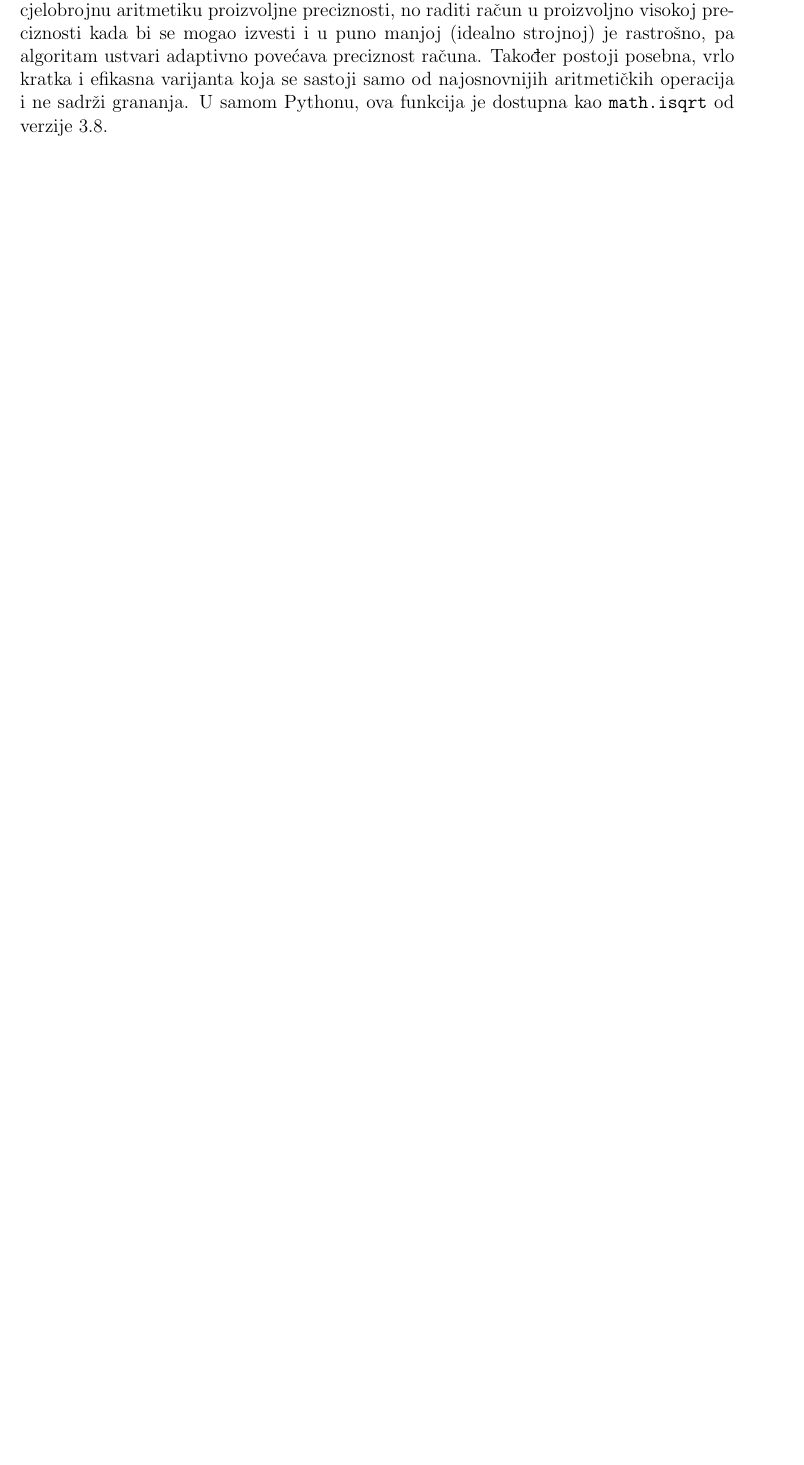
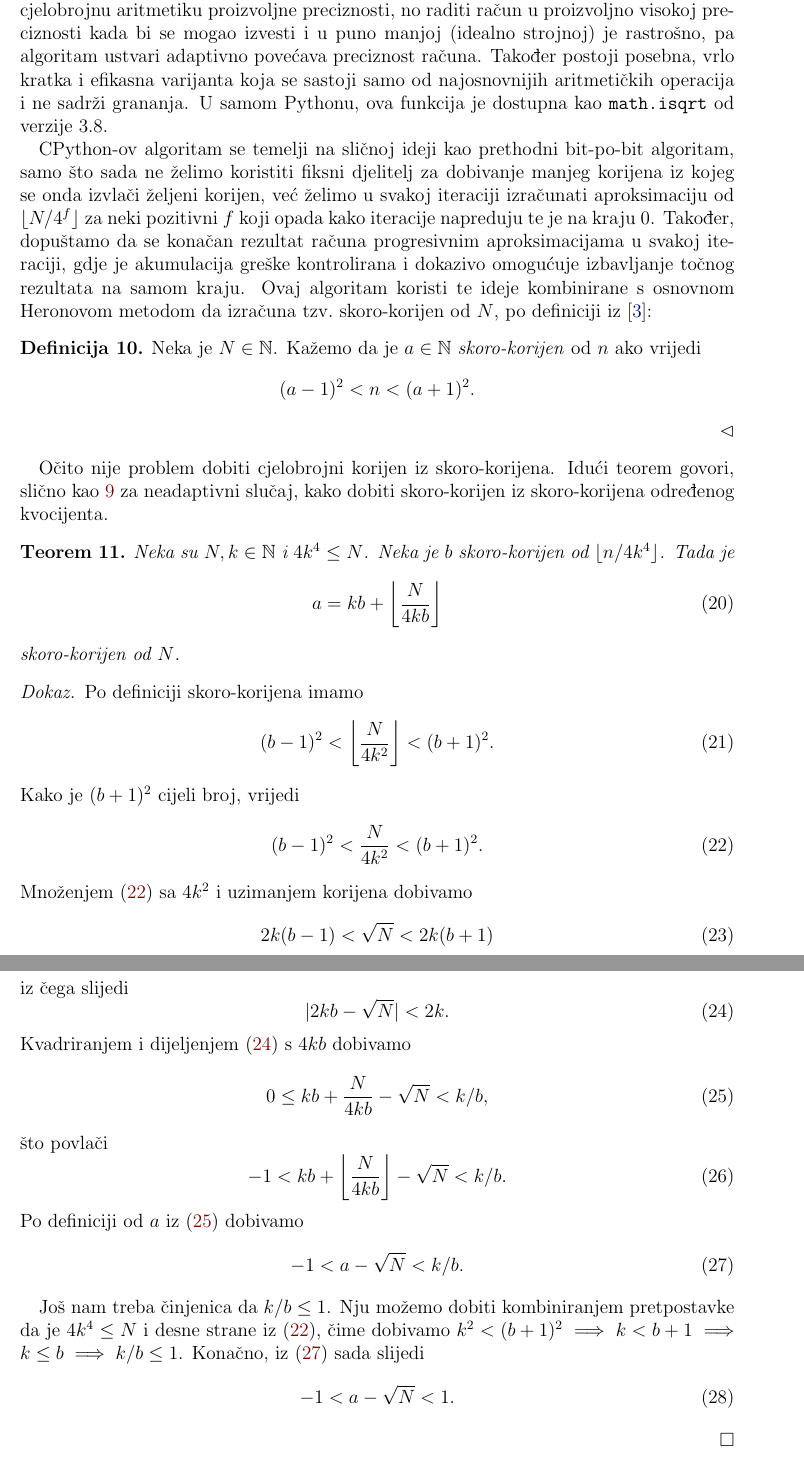
Before and after one commit to mraguzin/mathsoft-esej2, a LaTeX document (esej.tex): part of page 14 of 15 before the commit and two parts of pages 14 and 15 of 17 after it, the two joined at a grey line, cut so that both start at the same text, the shorter picture padded with empty space. Compiled offline with pdfLaTeX.

Commit message:
Završi cpython priču

```diff
--- a/esej.tex
+++ b/esej.tex
@@ -572,8 +568,63 @@ na Newtonovoj-Raphsonovoj metodi i koristi se puno brža metoda u posebnom sluč
 cjelobrojnu aritmetiku proizvoljne preciznosti, no raditi račun u proizvoljno visokoj preciznosti kada bi se mogao izvesti i u puno manjoj
 (idealno strojnoj) je rastrošno, pa algoritam ustvari adaptivno povećava preciznost računa. Također postoji posebna, vrlo kratka
 i efikasna varijanta koja se sastoji samo od najosnovnijih aritmetičkih operacija i ne sadrži grananja.
-U samom Pythonu, ova funkcija je dostupna kao \texttt{math.isqrt} od
-verzije 3.8.
+U samom Pythonu, ova funkcija je dostupna kao \texttt{math.isqrt} od verzije 3.8.
 
+CPython-ov algoritam se temelji na sličnoj ideji kao prethodni bit-po-bit algoritam, samo što sada ne želimo koristiti fiksni djelitelj
+za dobivanje manjeg korijena iz kojeg se onda izvlači željeni korijen, već želimo u svakoj iteraciji izračunati aproksimaciju od
+$\lfloor N/4^f\rfloor$ za neki pozitivni $f$ koji opada kako iteracije napreduju te je na kraju $0$. Također, dopuštamo da se konačan
+rezultat računa progresivnim aproksimacijama u svakoj iteraciji, gdje je akumulacija greške kontrolirana i dokazivo omogućuje izbavljanje
+točnog rezultata na samom kraju. Ovaj algoritam
+koristi te ideje kombinirane s osnovnom Heronovom metodom da izračuna tzv.\ skoro-korijen od $N$, po definiciji iz \cite{mdickpaper}:
+\begin{definicija}
+    Neka je $N\in\mathbb N$. Kažemo da je $a\in\mathbb N$ \emph{skoro-korijen} od $n$ ako vrijedi
+    \begin{equation*}
+        (a-1)^2 < n < (a+1)^2\text.
+    \end{equation*}
+\end{definicija}
+Očito nije problem dobiti cjelobrojni korijen iz skoro-korijena. Idući teorem govori, slično kao \ref{tm:isqrt1} za neadaptivni slučaj,
+kako dobiti skoro-korijen iz skoro-korijena određenog kvocijenta.
+\begin{teorem}
+    Neka su $N,k\in\mathbb N$ i $4k^4 \leq N$. Neka je $b$ skoro-korijen od $\lfloor n/4k^4\rfloor$. Tada je
+    \begin{equation}
+        a=kb+\left\lfloor\frac{N}{4kb}\right\rfloor
+    \end{equation}
+    skoro-korijen od $N$.
+\end{teorem}
+\begin{proof}
+    Po definiciji skoro-korijena imamo
+    \begin{equation}
+        (b-1)^2 < \left\lfloor\frac{N}{4k^2}\right\rfloor < (b+1)^2\text.
+    \end{equation}
+    Kako je $(b+1)^2$ cijeli broj, vrijedi
+    \begin{equation}\label{eq:py1}
+        (b-1)^2 < \frac{N}{4k^2} < (b+1)^2\text.
+    \end{equation}
+    Množenjem \eqref{eq:py1} sa $4k^2$ i uzimanjem korijena dobivamo
+    \begin{equation}
+        2k(b-1) < \sqrt{N} < 2k(b+1)
+    \end{equation}
+    iz čega slijedi
+    \begin{equation}\label{eq:py2}
+        |2kb - \sqrt{N}| < 2k\text.
+    \end{equation}
+    Kvadriranjem i dijeljenjem \eqref{eq:py2} s $4kb$ dobivamo
+    \begin{equation}\label{eq:py3}
+        0 \leq kb + \frac{N}{4kb} - \sqrt{N} < k/b,
+    \end{equation}
+    što povlači
+    \begin{equation}
+        -1 < kb + \left\lfloor\frac{N}{4kb}\right\rfloor - \sqrt{N} < k/b\text.
+    \end{equation}
+    Po definiciji od $a$ iz \eqref{eq:py3} dobivamo
+    \begin{equation}\label{eq:py4}
+        -1 < a - \sqrt{N} < k/b\text.
+    \end{equation}
 
+    Još nam treba činjenica da $k/b\leq1$. Nju možemo dobiti kombiniranjem pretpostavke da je $4k^4 \leq N$ i desne strane iz \eqref{eq:py1},
+    čime dobivamo $k^2 < (b+1)^2\implies k < b+1\implies k\leq b\implies k/b\leq 1$. Konačno, iz \eqref{eq:py4} sada slijedi
+    \begin{equation}
+        -1 < a - \sqrt{N} < 1\text.
+    \end{equation}
+\end{proof}
 
```
Also changed, not shown: esej.tex (45 more changed lines).
